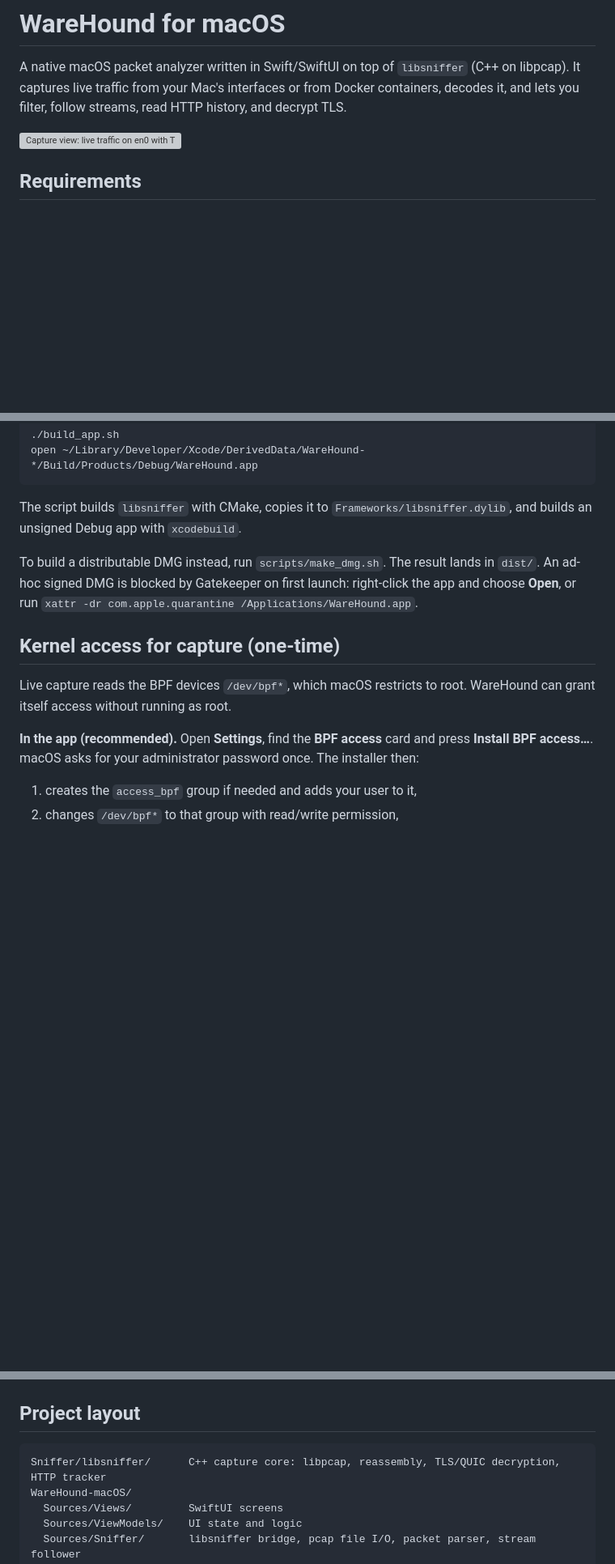
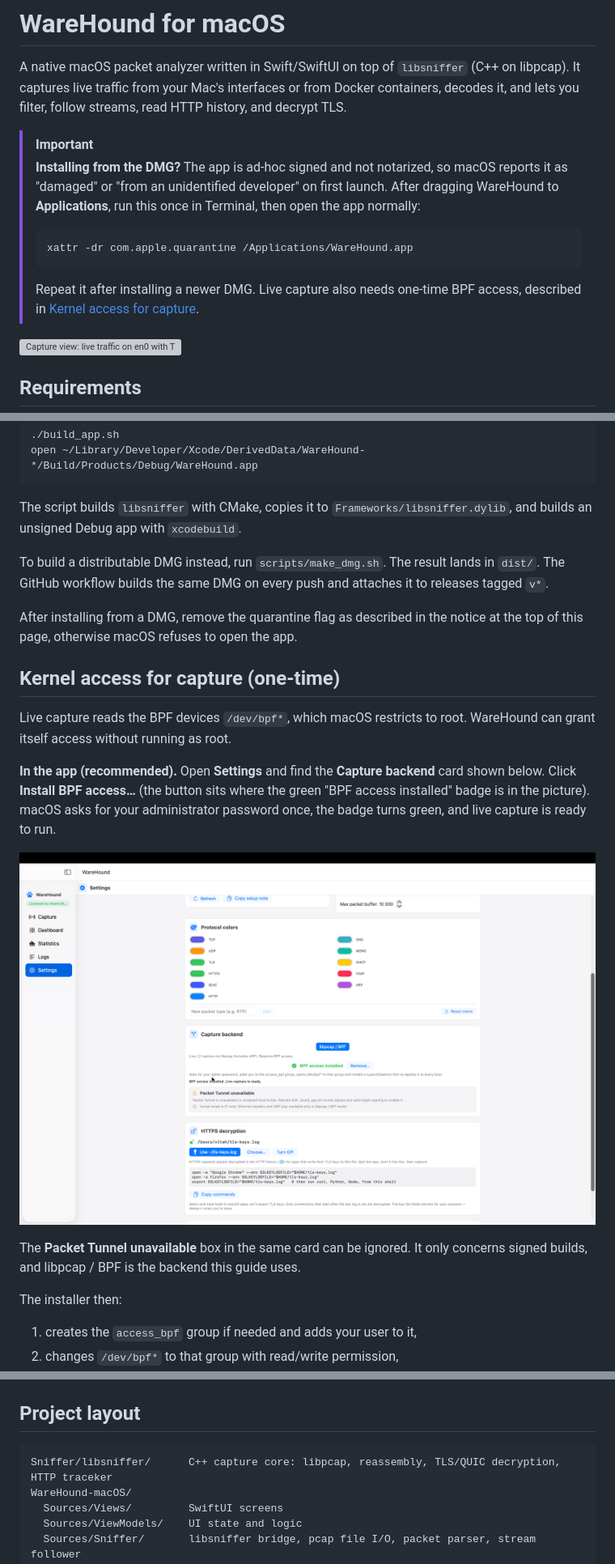
Before and after one commit to sonne120/WareHound-macOS, a Markdown page: README.md, 3 parts joined by grey strips. Shown at 81% size. GitHub-like rendering; pictures changed too: image_3.png (added); blank space fills up the shorter version; grey boxes are pictures that could not be loaded.

Commit message:
Add description how to run app and start cupture packages

````diff
--- a/README.md
+++ b/README.md
@@ -4,6 +4,19 @@ A native macOS packet analyzer written in Swift/SwiftUI on top of `libsniffer`
 (C++ on libpcap). It captures live traffic from your Mac's interfaces or from
 Docker containers, decodes it, and lets you filter, follow streams, read HTTP
 history, and decrypt TLS.
+
+> [!IMPORTANT]
+> **Installing from the DMG?** The app is ad-hoc signed and not notarized, so
+> macOS reports it as "damaged" or "from an unidentified developer" on first
+> launch. After dragging WareHound to **Applications**, run this once in Terminal,
+> then open the app normally:
+>
+> ```sh
+> xattr -dr com.apple.quarantine /Applications/WareHound.app
+> ```
+>
+> Repeat it after installing a newer DMG. Live capture also needs one-time BPF
+> access, described in [Kernel access for capture](#kernel-access-for-capture-one-time).
 
 ![Capture view: live traffic on en0 with TLS, HTTPS and QUIC packets](image_1.png)
 
@@ -30,17 +43,28 @@ The script builds `libsniffer` with CMake, copies it to `Frameworks/libsniffer.d
 and builds an unsigned Debug app with `xcodebuild`.
 
 To build a distributable DMG instead, run `scripts/make_dmg.sh`. The result lands in
-`dist/`. An ad-hoc signed DMG is blocked by Gatekeeper on first launch: right-click
-the app and choose **Open**, or run
-`xattr -dr com.apple.quarantine /Applications/WareHound.app`.
+`dist/`. The GitHub workflow builds the same DMG on every push and attaches it to
+releases tagged `v*`.
+
+After installing from a DMG, remove the quarantine flag as described in the
+notice at the top of this page, otherwise macOS refuses to open the app.
 
 ## Kernel access for capture (one-time)
 
 Live capture reads the BPF devices `/dev/bpf*`, which macOS restricts to root.
 WareHound can grant itself access without running as root.
 
-**In the app (recommended).** Open **Settings**, find the **BPF access** card and
-press **Install BPF access…**. macOS asks for your administrator password once.
+**In the app (recommended).** Open **Settings** and find the **Capture backend**
+card shown below. Click **Install BPF access…** (the button sits where the green
+"BPF access installed" badge is in the picture). macOS asks for your
+administrator password once, the badge turns green, and live capture is ready to
+run.
+
+![Settings, Capture backend card: libpcap / BPF selected, BPF access installed, Remove button](image_3.png)
+
+The **Packet Tunnel unavailable** box in the same card can be ignored. It only
+concerns signed builds, and libpcap / BPF is the backend this guide uses.
+
 The installer then:
 
 1. creates the `access_bpf` group if needed and adds your user to it,
@@ -270,7 +295,7 @@ WareHound-macOS/scripts/capture-containers.sh 20 10000 tcp port 9092 or tcp port
 ## Project layout
 
 ```
-Sniffer/libsniffer/      C++ capture core: libpcap, reassembly, TLS/QUIC decryption, HTTP tracker
+Sniffer/libsniffer/      C++ capture core: libpcap, reassembly, TLS/QUIC decryption, HTTP traceker
 WareHound-macOS/
   Sources/Views/         SwiftUI screens
   Sources/ViewModels/    UI state and logic
````
Also changed, not shown: other parts of README.md (+1 -0 lines).
